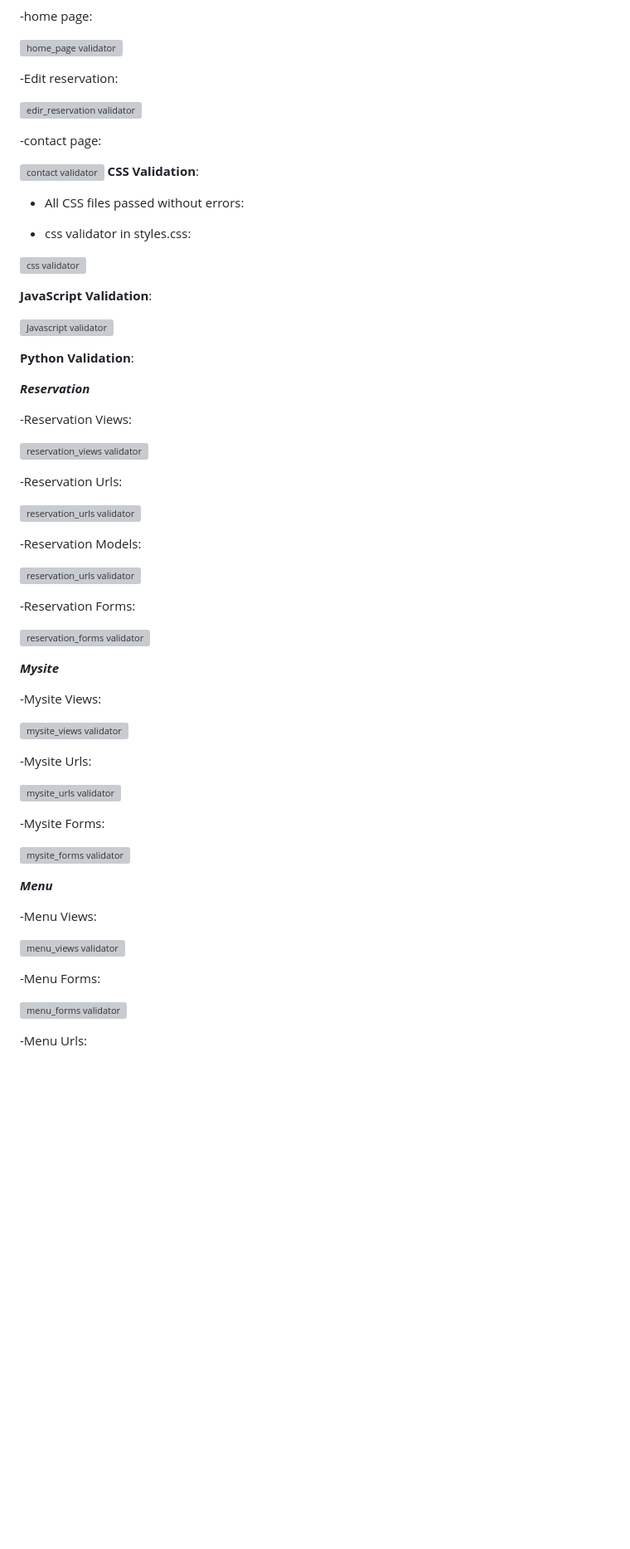
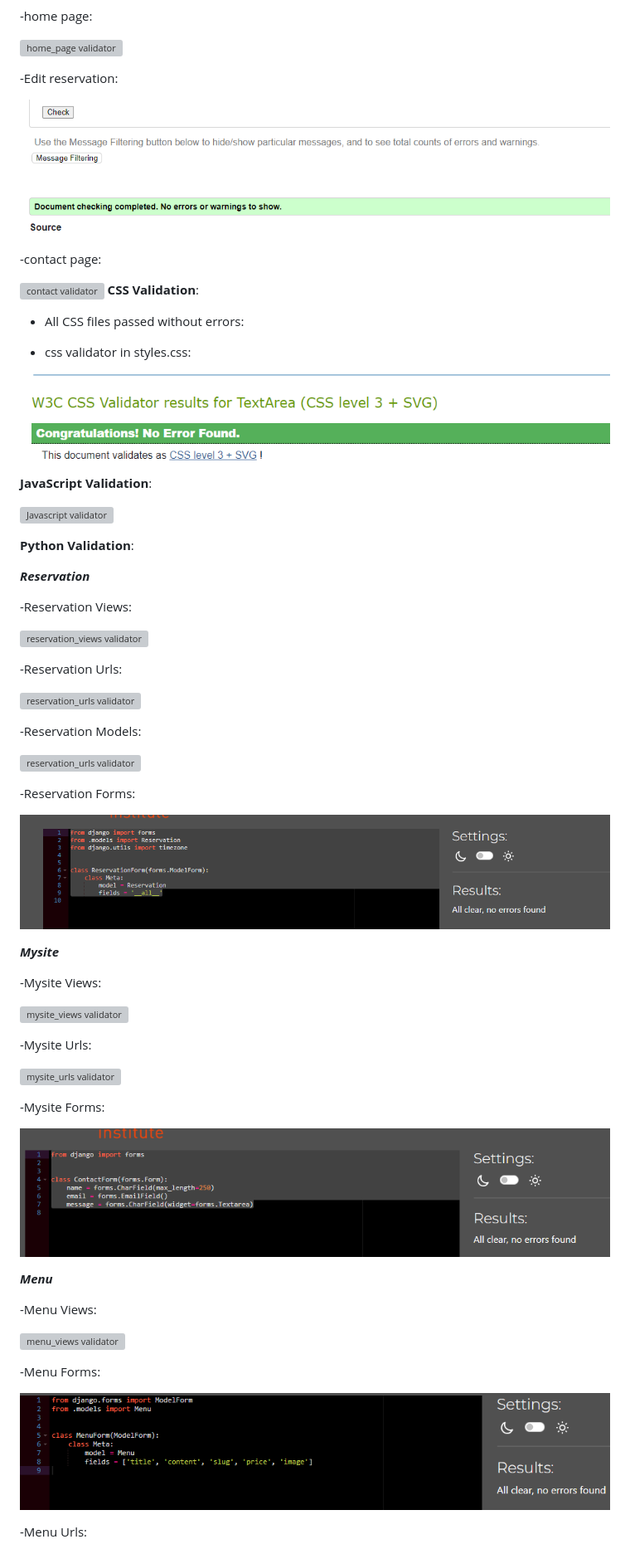
Before and after one commit to BadrAlioui/forthProject, a Markdown page: README.md, the part around the change printed below. Shown: that part at 83% size. Rendered like a GitHub page; blank space fills up the shorter version; grey boxes are pictures that could not be loaded.

```diff
--- a/README.md
+++ b/README.md
@@ -93,7 +93,7 @@ Here are some screenshots of the application:
 
 -Edit reservation:
 
-![edir_reservation validator](https://github.com/BadrAlioui/forthProject/blob/master/media/images/edit_reservation_validator.png?raw=true)
+![edir_reservation validator](https://github.com/BadrAlioui/forthProject/blob/master/static/images/edit_reservation_validator.png?raw=true)
 
 -contact page:
 
@@ -104,7 +104,7 @@ Here are some screenshots of the application:
 
 -   css validator in styles.css:
 
-![css validator](https://github.com/BadrAlioui/forthProject/blob/master/media/images/css_validator.png?raw=true)
+![css validator](https://github.com/BadrAlioui/forthProject/blob/master/static/images/css_validator.png?raw=true)
 
 **JavaScript Validation**:
 
@@ -128,7 +128,7 @@ Here are some screenshots of the application:
 
 -Reservation Forms:
 
-![reservation_forms validator](https://github.com/BadrAlioui/forthProject/blob/master/media/images/reservation_form.png?raw=true)
+![reservation_forms validator](https://github.com/BadrAlioui/forthProject/blob/master/static/images/reservation_form.png?raw=true)
 
 **_Mysite_**
 
@@ -142,7 +142,7 @@ Here are some screenshots of the application:
 
 -Mysite Forms:
 
-![mysite_forms validator](https://github.com/BadrAlioui/forthProject/blob/master/media/images/mysite_forms.png?raw=true)
+![mysite_forms validator](https://github.com/BadrAlioui/forthProject/blob/master/static/images/mysite_forms.png?raw=true)
 
 **_Menu_**
 
@@ -152,7 +152,7 @@ Here are some screenshots of the application:
 
 -Menu Forms:
 
-![menu_forms validator](https://github.com/BadrAlioui/forthProject/blob/master/media/images/menu_forms.png)
+![menu_forms validator](https://github.com/BadrAlioui/forthProject/blob/master/static/images/menu_forms.png)
 
 -Menu Urls:
 
```
Also changed, not shown: other parts of README.md (+25 -25 lines), media/images/logo.png (added), 1 other file.
